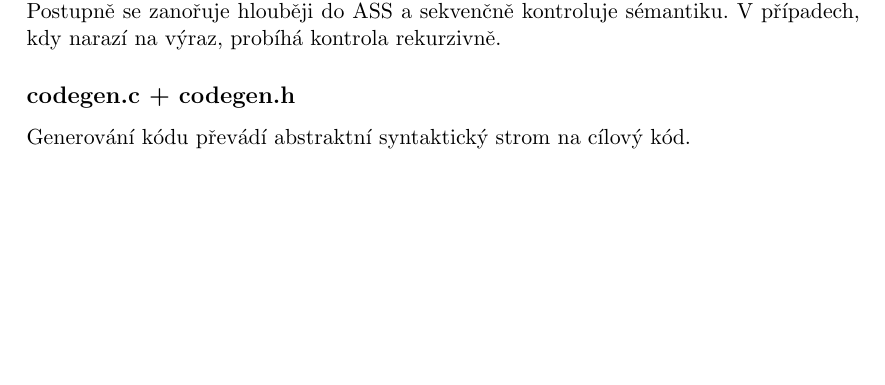
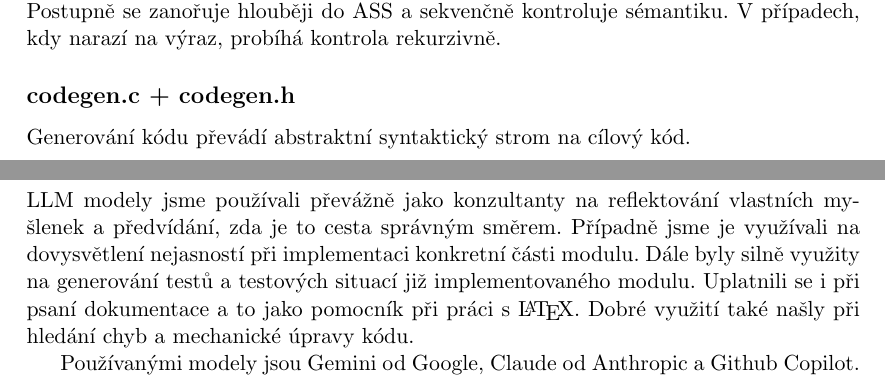
Before and after one commit to Rustatano/ifj26-project, a LaTeX document (doc/dokumentace.tex, which reads doc/sections/ai_usage.tex): part of page 5 of 6 before the commit and two parts of pages 5 and 6 of 6 after it, the two joined at a grey line, cut so that both start at the same text, the shorter picture padded with empty space. Compiled offline with pdfLaTeX.

Commit message:
feat: ai usage intro paragraph

```diff
--- a/doc/sections/ai_usage.tex
+++ b/doc/sections/ai_usage.tex
@@ -1 +1,7 @@
 \section{Využití AI}
+
+LLM modely jsme používali převážně jako konzultanty na reflektování vlastních my\-šlenek a předvídání, zda je to cesta správným směrem.
+Případně jsme je využívali na dovysvětlení nejasností při implementaci konkretní části modulu. Dále byly silně využity na generování testů a testových situací již implementovaného modulu.
+Uplatnili se i při psaní dokumentace a to jako pomocník při práci s \LaTeX. Dobré využití také našly při hledání chyb a mechanické úpravy kódu.
+
+Používanými modely jsou Gemini od Google, Claude od Anthropic a Github Copilot.
```
Also changed, not shown: 1 other file.
